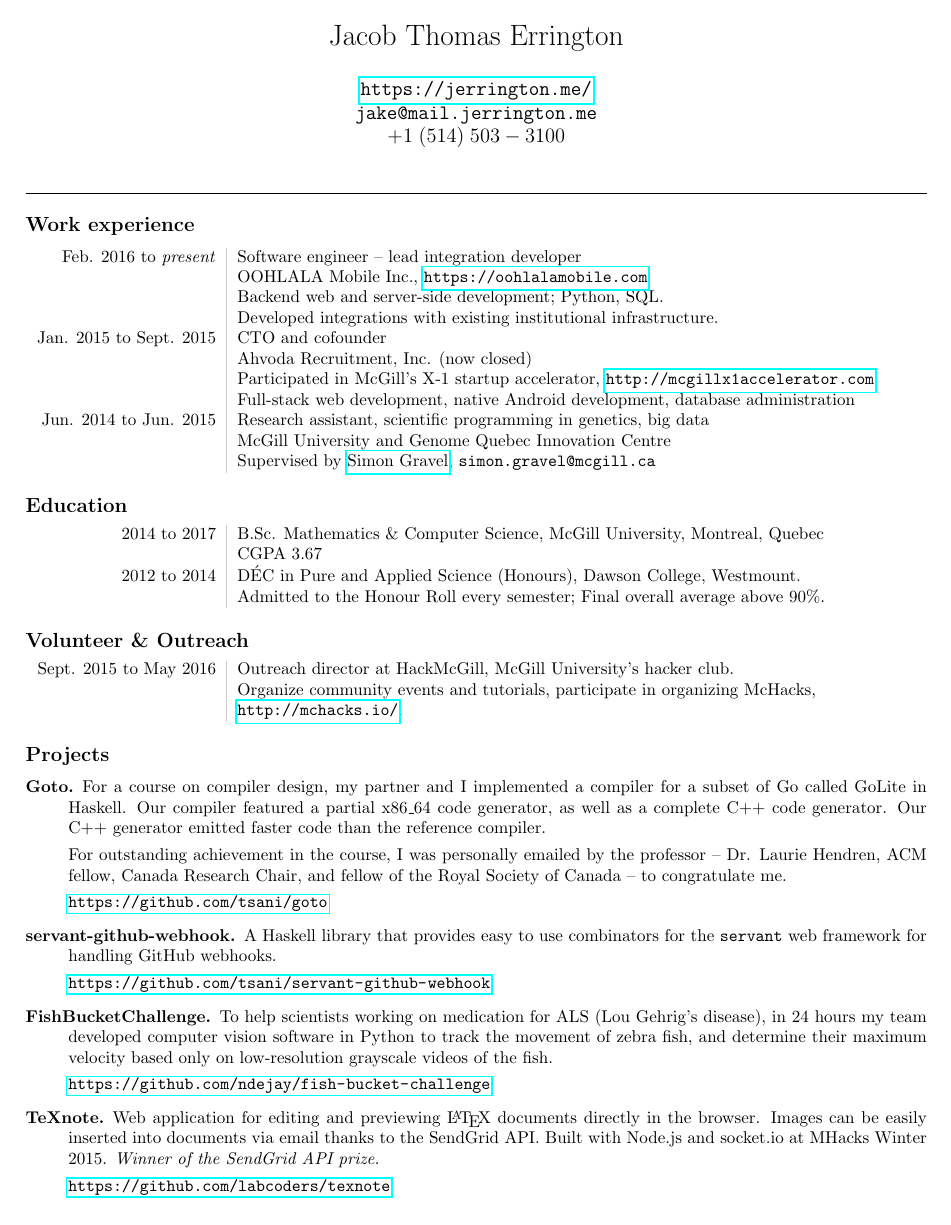
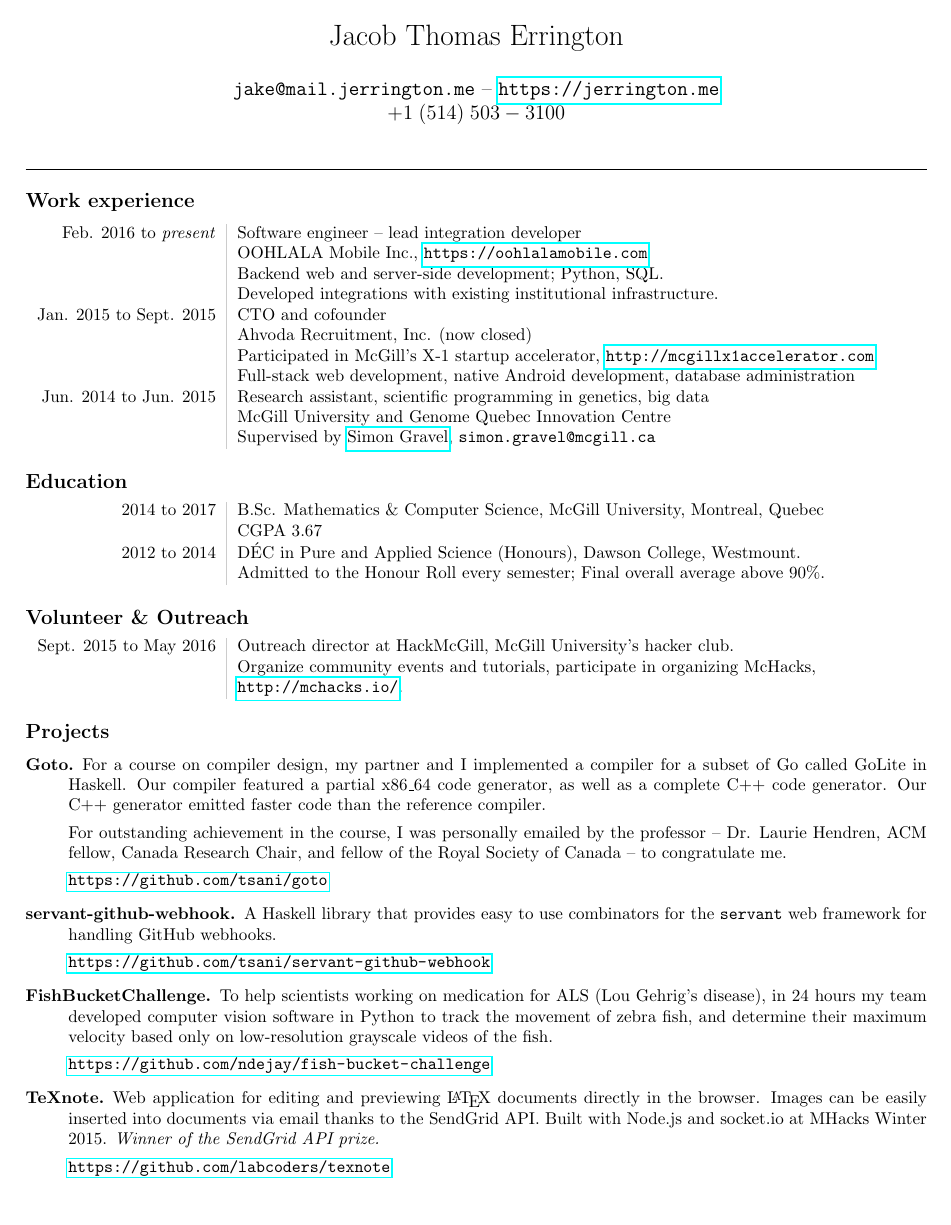
Before and after one commit to tsani/cv, a LaTeX CV (cv.tex): the whole page. Compiled offline with pdfLaTeX.

Commit message:
add jerrington.me url

```diff
--- a/cv.tex
+++ b/cv.tex
@@ -16,11 +16,7 @@
 \pagenumbering{gobble}
 
 \title{\vspace{-1.5em}Jacob Thomas Errington}
-\author{
-  \url{https://jerrington.me/} \\
-  \texttt{jake@mail.jerrington.me} \\
-  $+1\;(514)\;503-3100$
-}
+\author{\texttt{jake@mail.jerrington.me} -- \url{https://jerrington.me} \\ $+1\;(514)\;503-3100$}
 \date{}
 
 \begin{document}
```
